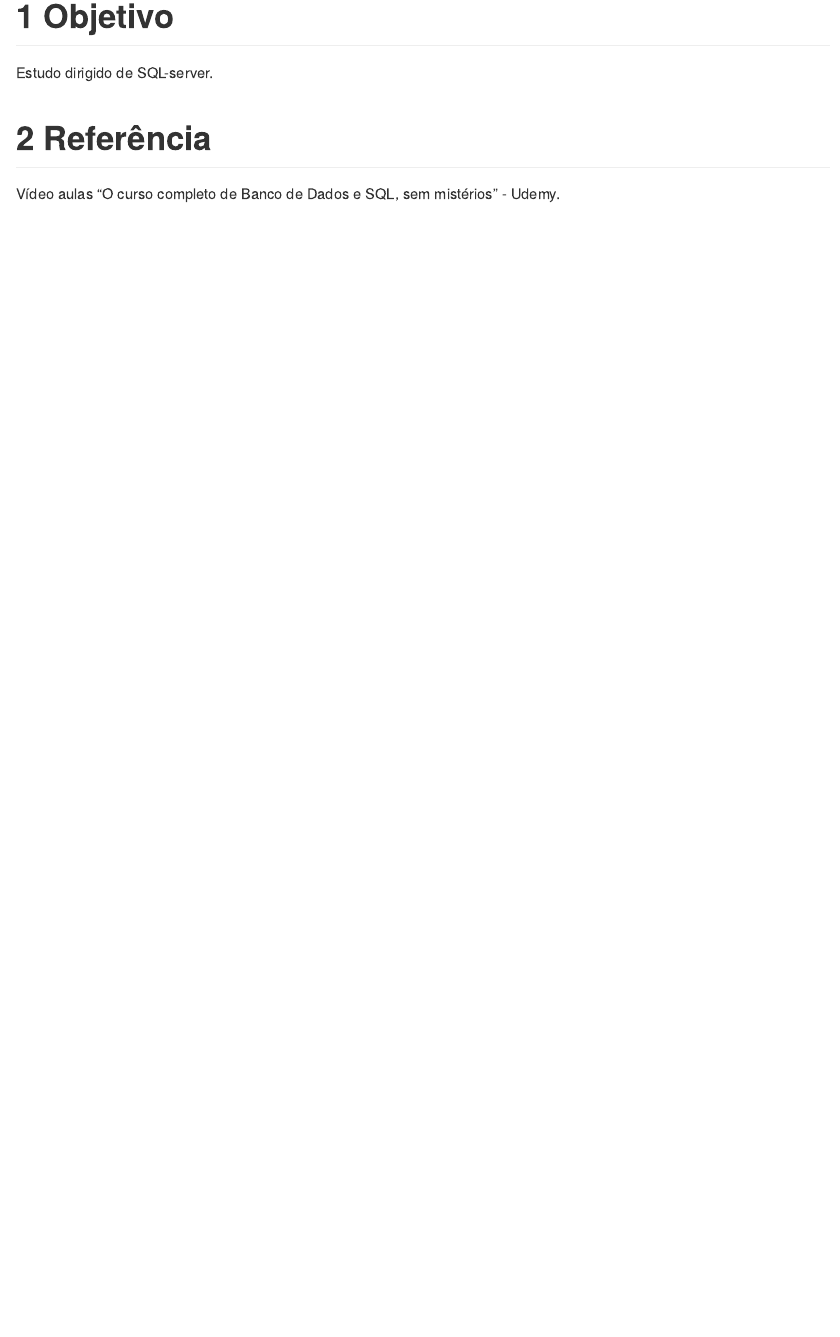
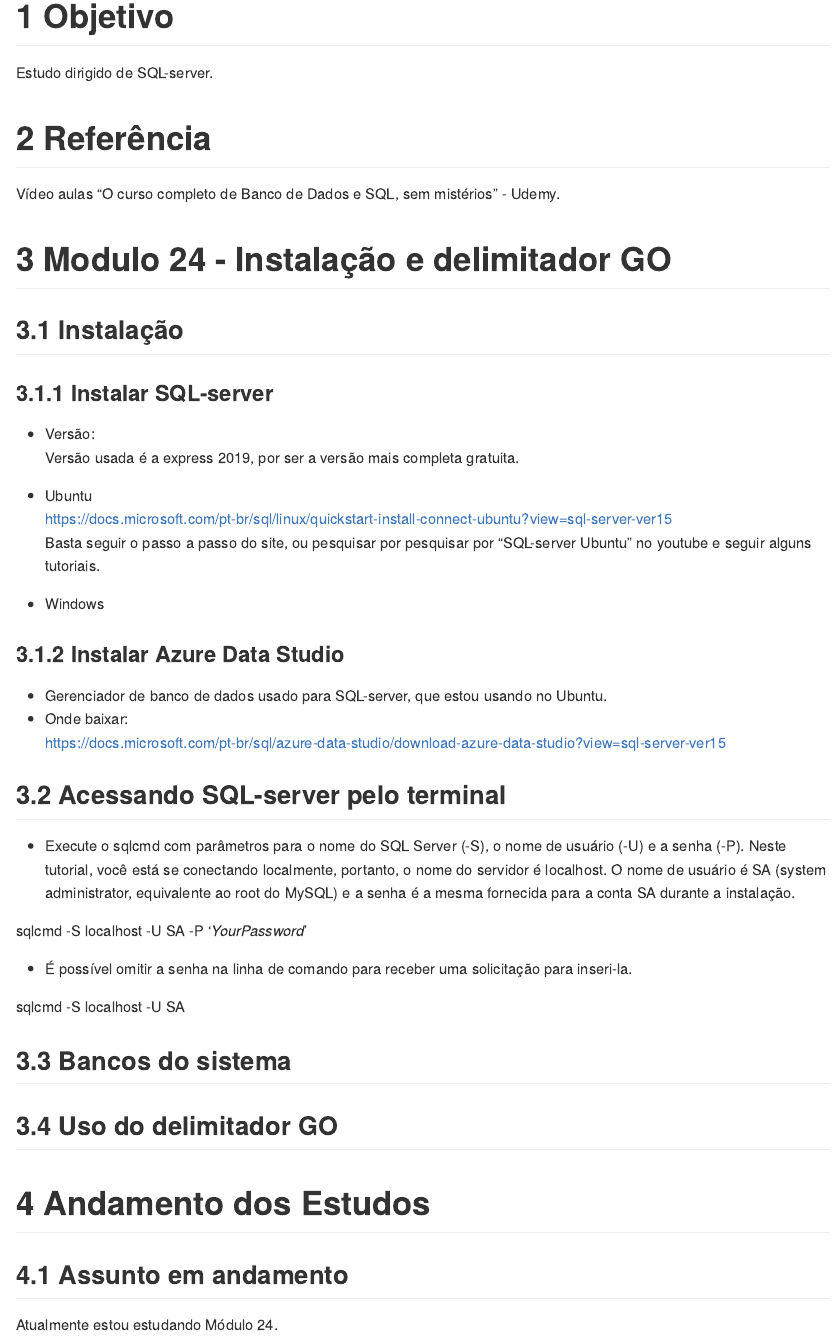
Before and after one commit to seperool/SQL-server_Study, an R Markdown document (Readme.rmd): the page in a window 1100 px wide, from its top. The pictures show the output file Readme.md that the author committed with the source, drawn offline in the style of GitHub.

Commit message:
atualização 13/5/22 - instalação e acesso pelo terminal

```diff
--- a/Readme.rmd
+++ b/Readme.rmd
@@ -32,3 +32,49 @@ Estudo dirigido de SQL-server.
 Vídeo aulas "O curso completo de Banco de Dados e SQL, sem mistérios" - Udemy.
 
 \newpage
+
+# Modulo 24 - Instalação e delimitador **GO**
+
+## Instalação
+### Instalar SQL-server\
+- Versão:\
+Versão usada é a express 2019, por ser a versão mais completa gratuita.\
+
+- Ubuntu\
+https://docs.microsoft.com/pt-br/sql/linux/quickstart-install-connect-ubuntu?view=sql-server-ver15
+\
+Basta seguir o passo a passo do site, ou pesquisar por pesquisar por "SQL-server Ubuntu" no youtube e seguir alguns tutoriais.\
+
+- Windows\
+
+### Instalar Azure Data Studio\
+- Gerenciador de banco de dados usado para SQL-server, que estou usando no Ubuntu.\
+- Onde baixar:\
+https://docs.microsoft.com/pt-br/sql/azure-data-studio/download-azure-data-studio?view=sql-server-ver15
+\
+
+\newpage
+
+## Acessando SQL-server pelo terminal
+- Execute o sqlcmd com parâmetros para o nome do SQL Server (-S), o nome de usuário (-U) e a senha (-P). Neste tutorial, você está se conectando localmente, portanto, o nome do servidor é localhost. O nome de usuário é SA (system administrator, equivalente ao root do MySQL) e a senha é a mesma fornecida para a conta SA durante a instalação.\
+
+sqlcmd -S localhost -U SA -P '*YourPassword*'\
+
+- É possível omitir a senha na linha de comando para receber uma solicitação para inseri-la.\
+
+sqlcmd -S localhost -U SA\
+
+## Bancos do sistema
+
+\newpage
+
+## Uso do delimitador **GO**
+
+
+\newpage
+
+# Andamento dos Estudos
+
+## Assunto em andamento
+
+Atualmente estou estudando Módulo 24.\
```
Also changed, not shown: Readme.md, Readme.pdf, Readme.rmd (14 more changed lines), 2 other files.
